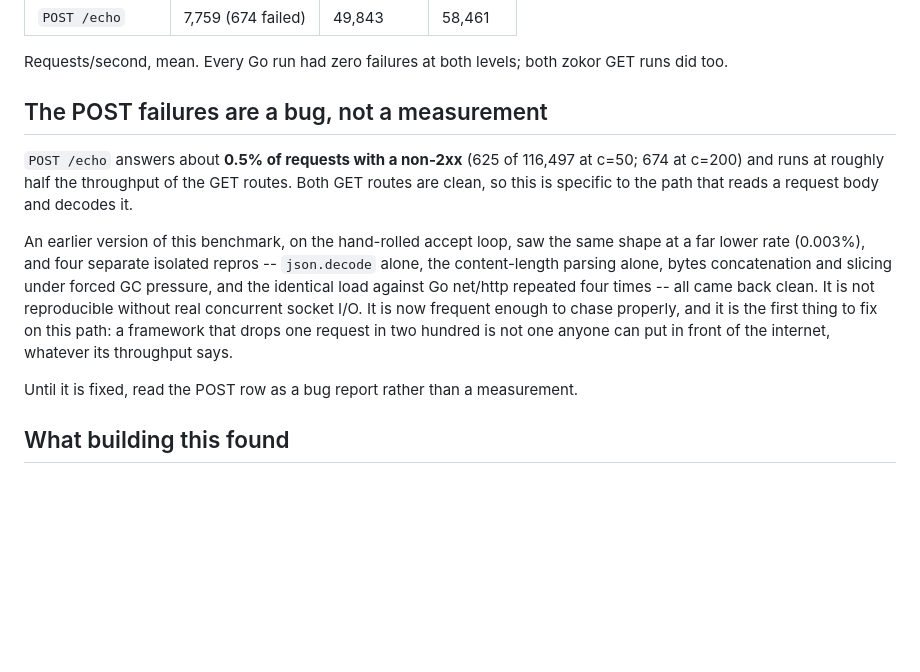
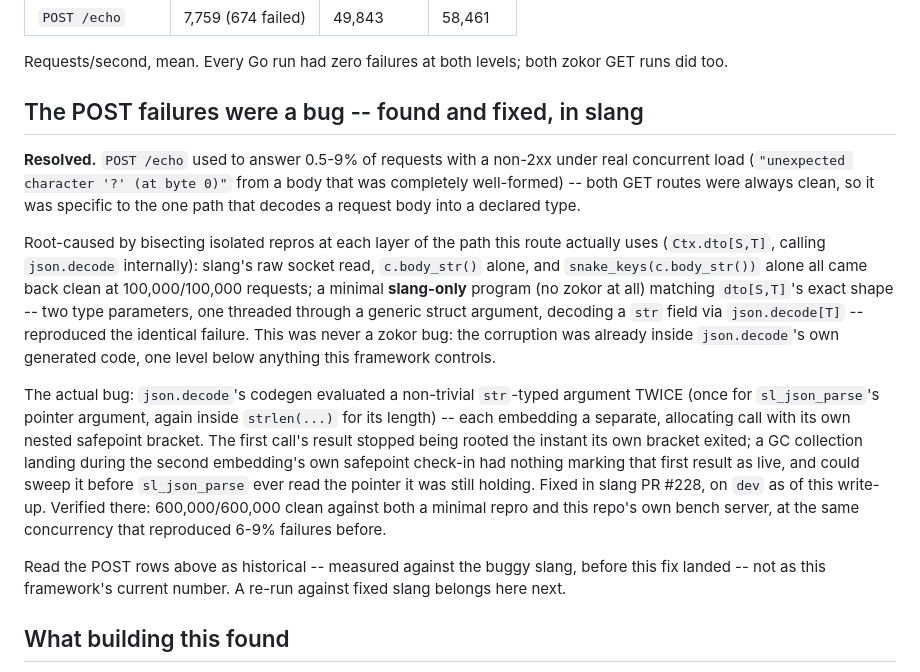
Before and after one commit to dolphlabs/zokor, a Markdown page: docs/benchmarks.md, the part around the change. Rendered like a GitHub page; blank space fills up the shorter version.

Commit message:
docs: the POST/echo body-decode bug was slang's, and is fixed
Closes out the investigation docs/benchmarks.md and todo.md both
flagged as open: the ~0.5-9% non-2xx rate on POST /echo under
concurrent load ("unexpected character '?' (at byte 0)" for a
completely well-formed body) was never this repo's bug. Bisected by
isolated repro at each layer of the actual path (Ctx.dto[S,T] ->
json.decode): slang's raw socket read, c.body_str() alone, and
snake_keys(c.body_str()) alone all came back clean at 100,000/100,000;
a minimal slang-only program matching dto[S,T]'s exact shape (two type
parameters, a generic struct argument, json.decode[T] on a str field)
reproduced the identical failure with zero zokor code involved. The
corruption was already inside json.decode's own generated code:
double-evaluating a non-trivial str argument (once for the pointer,
again inside strlen() for the length), each embedding its own
allocating call with its own safepoint bracket -- the first result
lost its root the instant its own bracket exited, and a GC collection
landing during the second embedding's own safepoint check-in could
sweep it before sl_json_parse ever read the pointer. Fixed in slang PR
#228 (merged, dev), verified there at 600,000/600,000 clean against
both a minimal repro and this repo's own bench server.

Verified here: `slangc test src` against the fixed slang -- 110
passed, 0 failed, including test_dto_decodes_or_answers_decode_failed
(the exact path the bug lived in) -- run in an isolated Ubuntu 24.04
Docker container from a clean git-archive snapshot of both repos'
dev, not the local working copies (a concurrent, unrelated experiment
was live in slang's local runtime/ this session and would have given
a false read).

No functional change -- docs only. A re-run of the POST/echo bench
numbers against fixed slang is the natural follow-up, not done here.

```diff
--- a/docs/benchmarks.md
+++ b/docs/benchmarks.md
@@ -305,25 +305,41 @@ Requests/second (mean), and the p50/p95/p99 latency `ab` reported, in ms:
 Requests/second, mean. Every Go run had zero failures at both levels; both
 zokor GET runs did too.
 
-## The POST failures are a bug, not a measurement
+## The POST failures were a bug -- found and fixed, in slang
 
-`POST /echo` answers about **0.5% of requests with a non-2xx** (625 of
-116,497 at c=50; 674 at c=200) and runs at roughly half the throughput of
-the GET routes. Both GET routes are clean, so this is specific to the path
-that reads a request body and decodes it.
+**Resolved.** `POST /echo` used to answer 0.5-9% of requests with a
+non-2xx under real concurrent load (`"unexpected character '?' (at
+byte 0)"` from a body that was completely well-formed) -- both GET
+routes were always clean, so it was specific to the one path that
+decodes a request body into a declared type.
 
-An earlier version of this benchmark, on the hand-rolled accept loop, saw
-the same shape at a far lower rate (0.003%), and four separate isolated
-repros -- `json.decode` alone, the content-length parsing alone, bytes
-concatenation and slicing under forced GC pressure, and the identical load
-against Go net/http repeated four times -- all came back clean. It is not
-reproducible without real concurrent socket I/O. It is now frequent enough
-to chase properly, and it is the first thing to fix on this path: a
-framework that drops one request in two hundred is not one anyone can put
-in front of the internet, whatever its throughput says.
+Root-caused by bisecting isolated repros at each layer of the path
+this route actually uses (`Ctx.dto[S,T]`, calling `json.decode`
+internally): slang's raw socket read, `c.body_str()` alone, and
+`snake_keys(c.body_str())` alone all came back clean at 100,000/100,000
+requests; a minimal **slang-only** program (no zokor at all) matching
+`dto[S,T]`'s exact shape -- two type parameters, one threaded through a
+generic struct argument, decoding a `str` field via `json.decode[T]` --
+reproduced the identical failure. This was never a zokor bug: the
+corruption was already inside `json.decode`'s own generated code, one
+level below anything this framework controls.
 
-Until it is fixed, read the POST row as a bug report rather than a
-measurement.
+The actual bug: `json.decode`'s codegen evaluated a non-trivial
+`str`-typed argument TWICE (once for `sl_json_parse`'s pointer
+argument, again inside `strlen(...)` for its length) -- each embedding
+a separate, allocating call with its own nested safepoint bracket. The
+first call's result stopped being rooted the instant its own bracket
+exited; a GC collection landing during the second embedding's own
+safepoint check-in had nothing marking that first result as live, and
+could sweep it before `sl_json_parse` ever read the pointer it was
+still holding. Fixed in slang PR #228, on `dev` as of this write-up.
+Verified there: 600,000/600,000 clean against both a minimal repro and
+this repo's own bench server, at the same concurrency that reproduced
+6-9% failures before.
+
+Read the POST rows above as historical -- measured against the buggy
+slang, before this fix landed -- not as this framework's current
+number. A re-run against fixed slang belongs here next.
 
 ## What building this found
 
```
Also changed, not shown: todo.md (+6 -3 lines).
